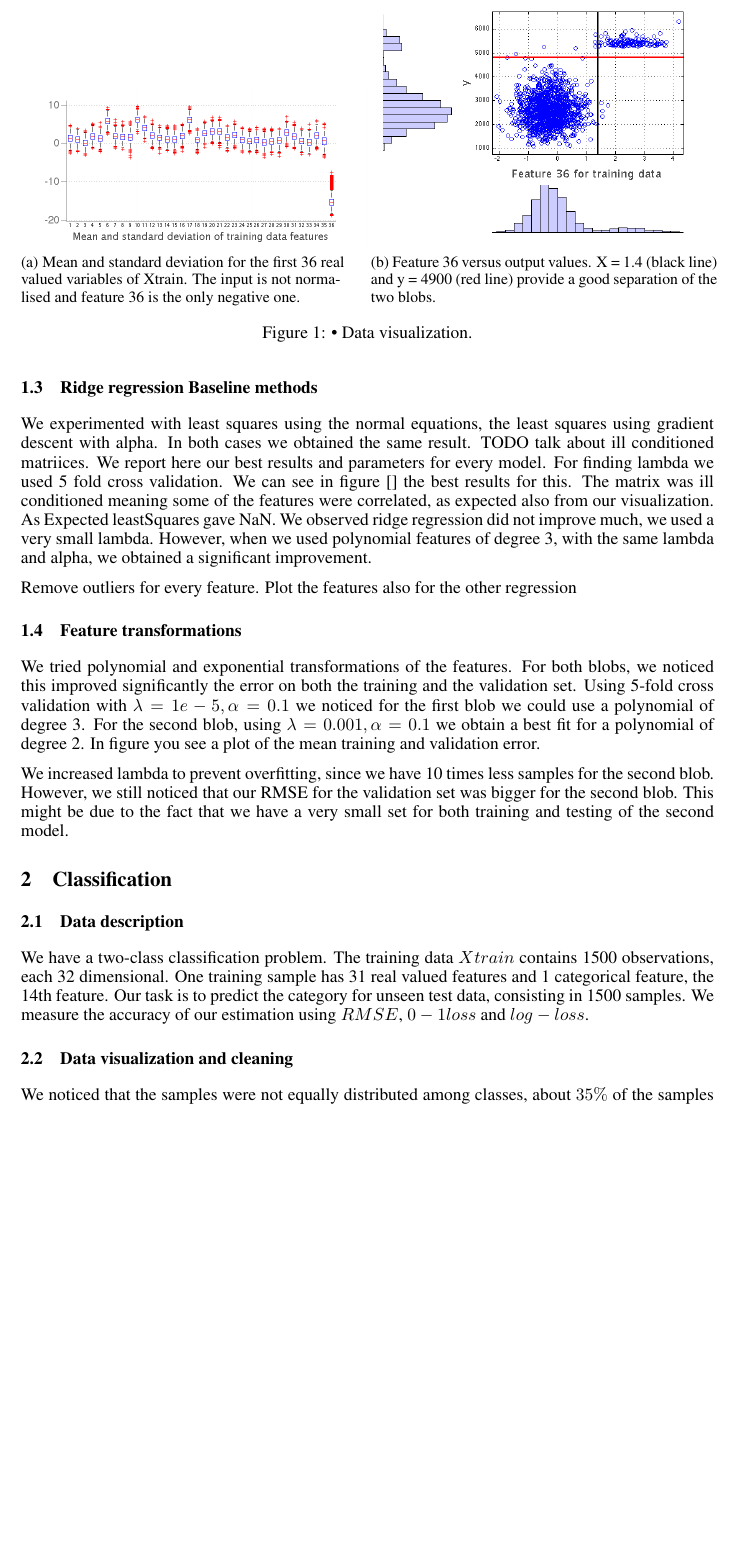
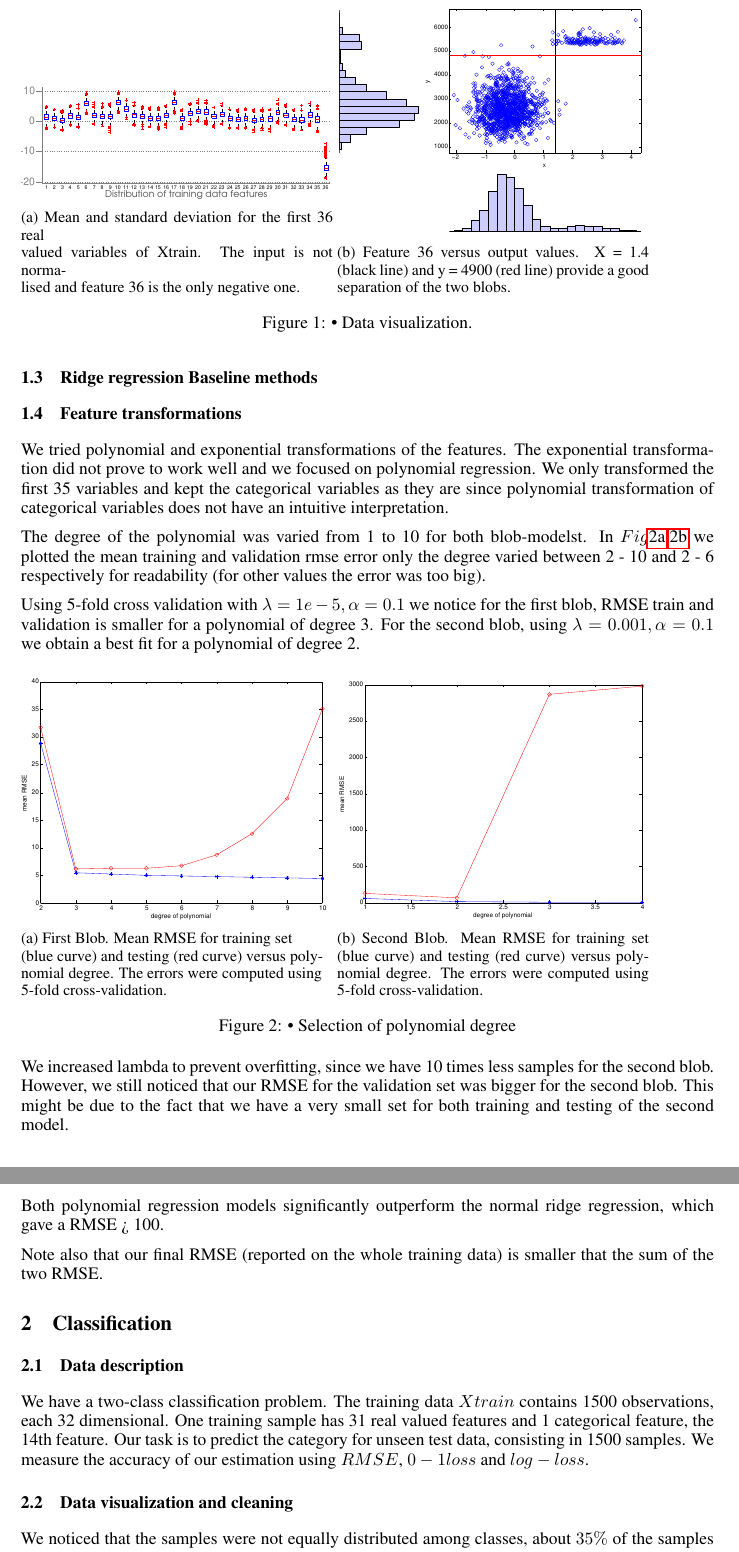
Before and after one commit to tethys/ml-project1, a LaTeX paper (our_report/paper.tex): part of page 2 of 4 before the commit and two parts of pages 2 and 3 of 3 after it, the two joined at a grey line, cut at the place of the change, the shorter picture padded with empty space. Compiled offline with pdfLaTeX.

```diff
--- a/our_report/paper.tex
+++ b/our_report/paper.tex
@@ -57,14 +57,14 @@
 After looking at every feature individually, we noticed that feature 36 offers a clear separation of the two blobs (see $Fig.$ \ref{fig:feature36}). We therefore chose to fit two models, one in which feature 36 has values $>1.4$ (after normalization) and one in which it is smaller, corresponding to smaller predicted values.
 
 
-\begin{figure}[h]
-  \begin{subfigure}[b]{0.5\textwidth}
-   \includegraphics[width=\textwidth]{figures/dist_regression.png}
+\begin{figure}[ht]
+  \begin{subfigure}[b]{0.45\textwidth}
+   \includegraphics[width=\textwidth]{figures/distribution_regression_crop.pdf}
     \caption{Mean and standard deviation for the first 36 real\newline valued variables of Xtrain. The input is not norma-\newline lised and feature 36 is the only negative one.}
     \label{fig:dist_regression}
   \end{subfigure}
-  \begin{subfigure}[b]{0.5\textwidth}
-    \includegraphics[width=\textwidth]{figures/feature36.png}
+  \begin{subfigure}[b]{0.45\textwidth}
+    \includegraphics[width=\textwidth]{figures/feature36_crop.pdf}
     \caption{Feature 36 versus output values. X = 1.4 (black line) and y = 4900 (red line)  provide a good separation of the two blobs.}
     \label{fig:feature36}
   \end{subfigure}
@@ -77,23 +77,37 @@
  $99.99\%$ of them appear between the values -3.891 and 3.891. We therefore remove any points that are outside this interval, considering them outliers.
 
 \subsection{Ridge regression Baseline methods}
- We experimented with least squares using the normal equations, the least squares using gradient descent with alpha.  In both cases we obtained the same result. TODO talk about ill conditioned matriices.
- We report here our best results and parameters for every model.
- For finding lambda we used 5 fold cross validation. We can see in figure [] the best results for this.
- The matrix was ill conditioned meaning some of the features were correlated, as expected also from our visualization. As Expected leastSquares gave NaN. We observed ridge regression did not improve much, we used a very small lambda. However, when we used polynomial features of degree 3,  with the same lambda and alpha, we obtained a significant improvement.
-
- Remove outliers for every feature. Plot the features also for the other regression
 
 
 \subsection{Feature transformations}
 We tried polynomial and exponential transformations of the features.
-For both blobs, we noticed this improved significantly the error on both the training and the validation set.
+The exponential transformation did not prove to work well and we focused on polynomial regression.
+We only transformed the first 35 variables and kept the categorical variables as they are since  polynomial transformation of categorical variables does not have an intuitive interpretation.
+
+The degree of the polynomial was varied from 1 to 10 for both blob-modelst. In $Fig$\ref{fig:degree_blob1},\ref{fig:degre_blob2} we plotted the mean training and validation rmse error only the degree varied between 2 - 10 and 2 - 6 respectively for readability (for other values the error was too big).
+
 Using 5-fold cross validation with $\lambda = 1e-5, \alpha = 0.1$ we
-noticed for the first blob we could use a polynomial of degree 3. For the second blob, using  $\lambda = 0.001, \alpha = 0.1$ we obtain a best fit for a polynomial of degree 2.
-In figure you see a plot of the mean training and validation error.
+notice for the first blob, RMSE train and validation is smaller for  a polynomial of degree 3. For the second blob, using  $\lambda = 0.001, \alpha = 0.1$ we obtain a best fit for a polynomial of degree 2.
+
+\begin{figure}[h]
+  \begin{subfigure}[b]{0.45\textwidth}
+   \includegraphics[width=\textwidth]{figures/degree_polynomial_blob1_crop.pdf}
+    \caption{First Blob. Mean RMSE for training set \newline (blue curve) and testing (red curve) versus poly-\newline nomial degree. The errors were computed using\newline 5-fold cross-validation.}
+    \label{fig:degree_blob1}
+  \end{subfigure}
+  \begin{subfigure}[b]{0.45\textwidth}
+    \includegraphics[width=\textwidth]{figures/degree_polynomial_blob2_crop.pdf}
+    \caption{Second Blob. Mean RMSE for training set (blue curve) and testing (red curve) versus polynomial degree. The errors were computed using 5-fold cross-validation.}
+    \label{fig:degre_blob2}
+  \end{subfigure}
+  \caption{• Selection of polynomial degree}
+\end{figure}
 
 We increased lambda to prevent overfitting, since we have 10 times less samples for the second blob. However, we still noticed that our RMSE for the validation set  was  bigger for the second blob. This might be due to the fact that we have a very small set for both training and testing of the second model.
 
+Both polynomial regression models significantly outperform the normal ridge regression, which gave a RMSE > 100.
+
+Note also that our final RMSE (reported on the whole training data) is smaller that the sum of the two RMSE.
 
 \section{Classification}
 \subsection{Data description}
```
Also changed, not shown: our_report/feature_distribution.pdf (added), our_report/figures/classification_distribution.pdf (added), our_report/figures/degree_polynomial_blob1.pdf (added), our_report/figures/degree_polynomial_blob1_crop.pdf (added), our_report/figures/degree_polynomial_blob2.pdf, our_report/figures/degree_polynomial_blob2_crop.pdf (added), our_report/figures/distribution_regression_crop.pdf (added), our_report/figures/feature36.pdf (added), our_report/figures/feature36_crop.pdf (added), our_report/paper.pdf, our_report/paper.tex (4 more changed lines), 4 other files.
